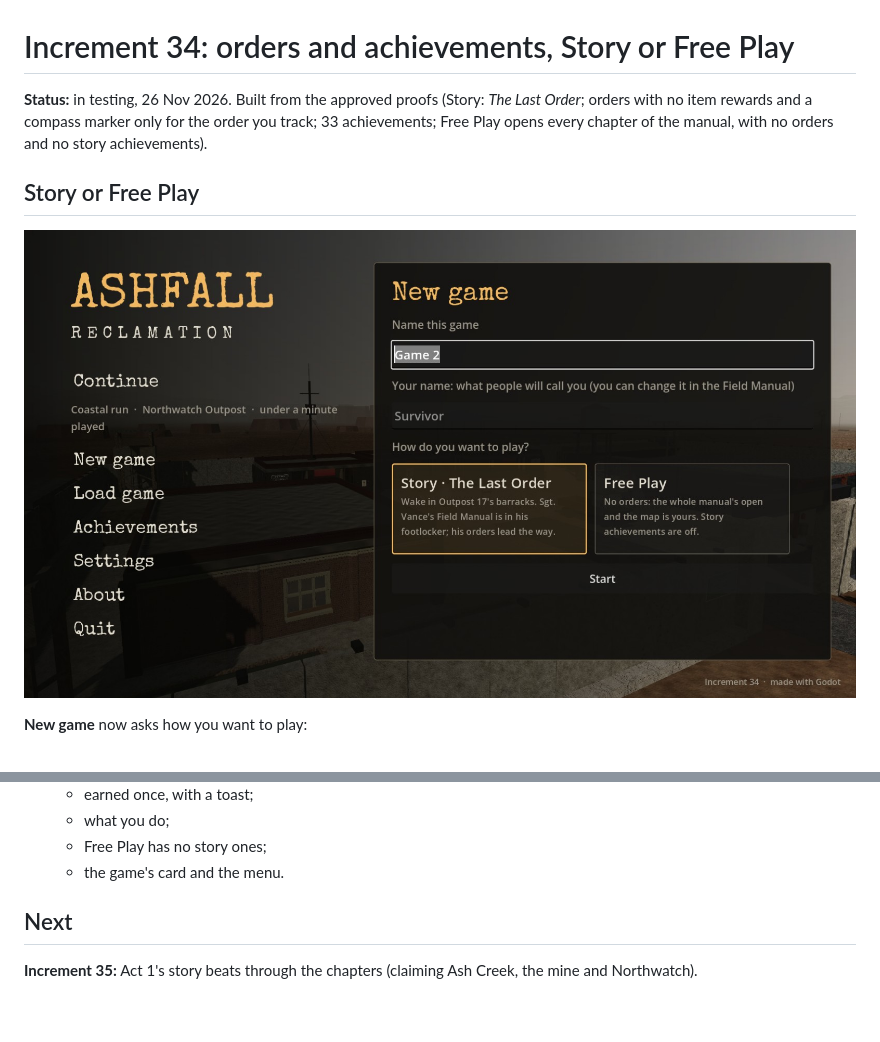
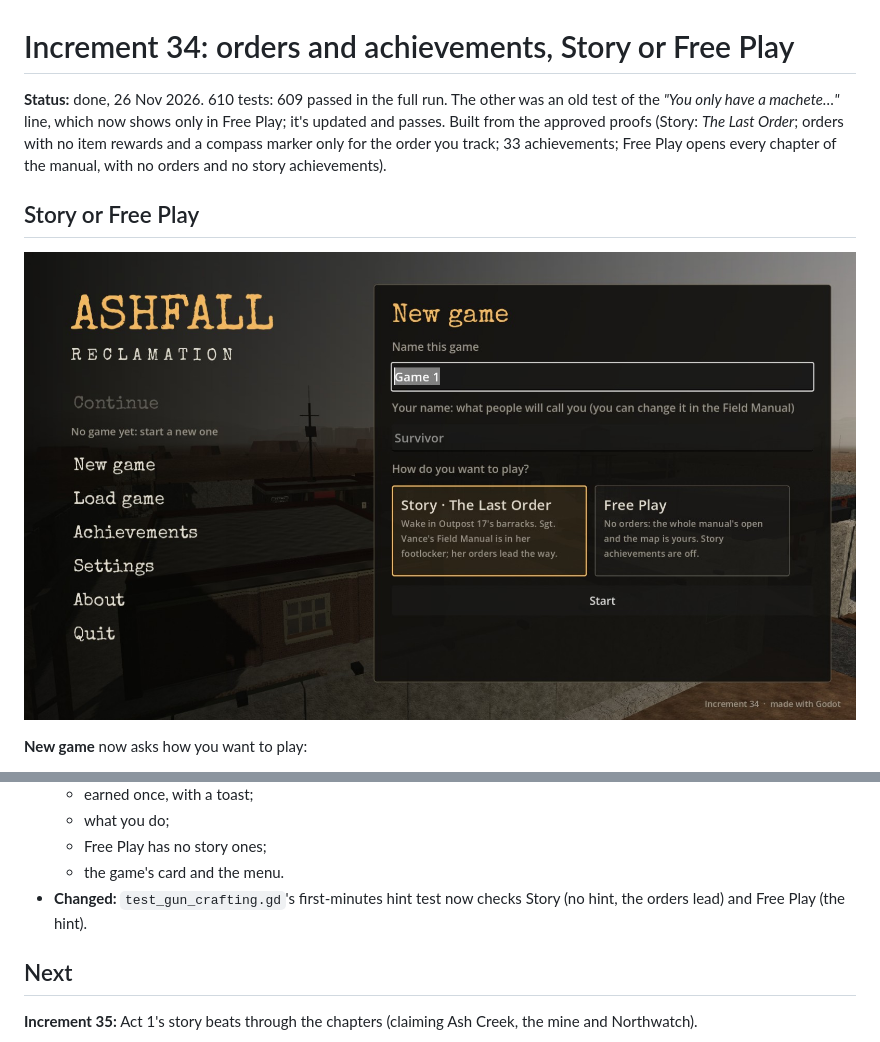
Before and after one commit to debacamedia/Ashfall-Reclamation, a Markdown page: docs/increments/34_orders_and_achievements.md, 2 parts joined by grey strips. Drawn GitHub-style; pictures changed too: docs/screenshots/34_new_game_story_or_free_play.jpg; blank space fills up the shorter version.

Commit message:
Increment 34: guide status, New game screenshot
Co-Authored-By: Claude Opus 5.5 <noreply@anthropic.com>
Claude-Session: https://claude.ai/code/session_01FKpU3AUbbc6yXuwthbFHAw

```diff
--- a/docs/increments/34_orders_and_achievements.md
+++ b/docs/increments/34_orders_and_achievements.md
@@ -1,6 +1,6 @@
 # Increment 34: orders and achievements, Story or Free Play
 
-**Status:** in testing, 26 Nov 2026. Built from the approved proofs (Story: *The Last Order*; orders with no item rewards and a compass marker only for the order you track; 33 achievements; Free Play opens every chapter of the manual, with no orders and no story achievements).
+**Status:** done, 26 Nov 2026. 610 tests: 609 passed in the full run. The other was an old test of the *"You only have a machete…"* line, which now shows only in Free Play; it's updated and passes. Built from the approved proofs (Story: *The Last Order*; orders with no item rewards and a compass marker only for the order you track; 33 achievements; Free Play opens every chapter of the manual, with no orders and no story achievements).
 
 ## Story or Free Play
 
@@ -124,6 +124,7 @@ In a real window:
   - what you do;
   - Free Play has no story ones;
   - the game's card and the menu.
+- **Changed:** `test_gun_crafting.gd`'s first-minutes hint test now checks Story (no hint, the orders lead) and Free Play (the hint).
 
 ## Next
 
```
